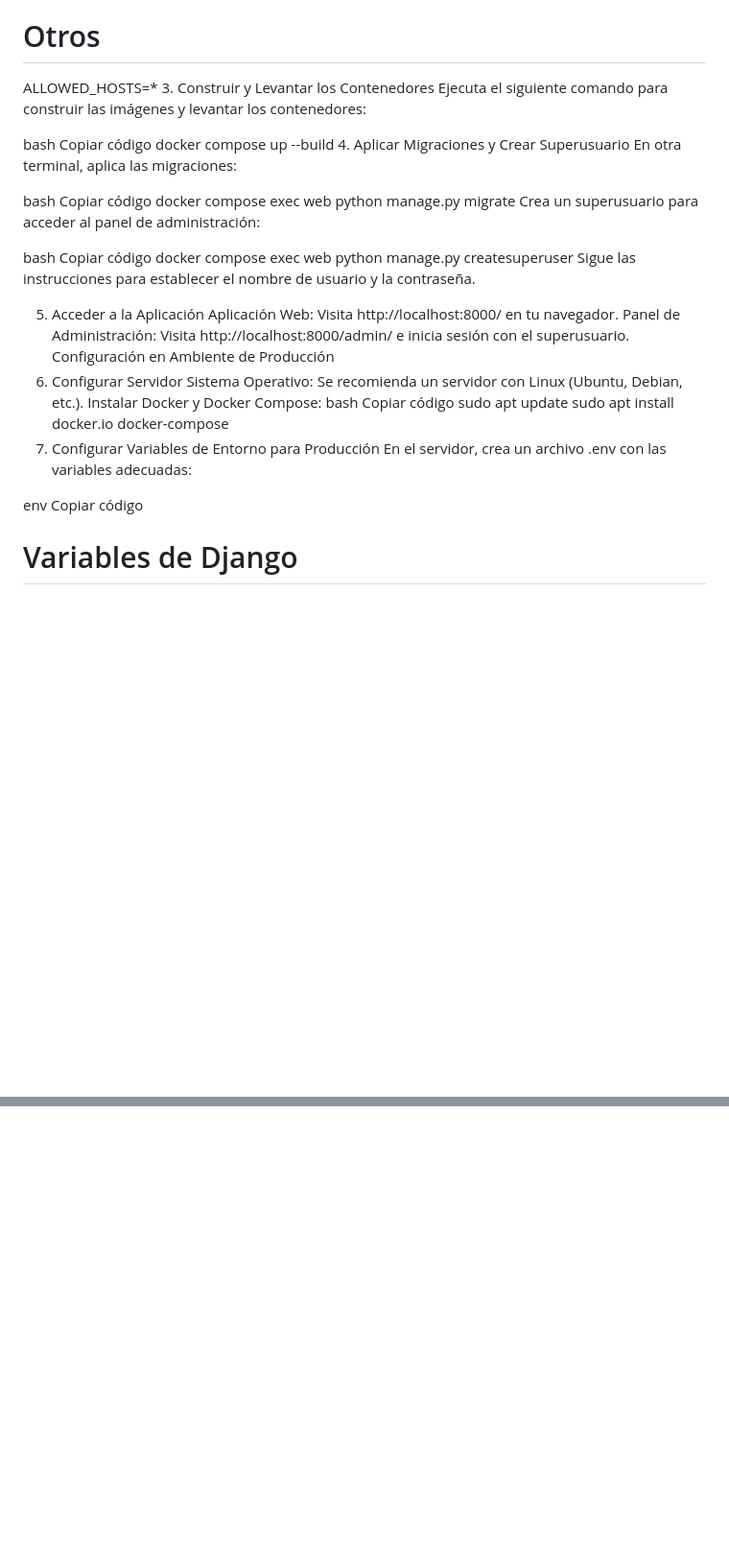
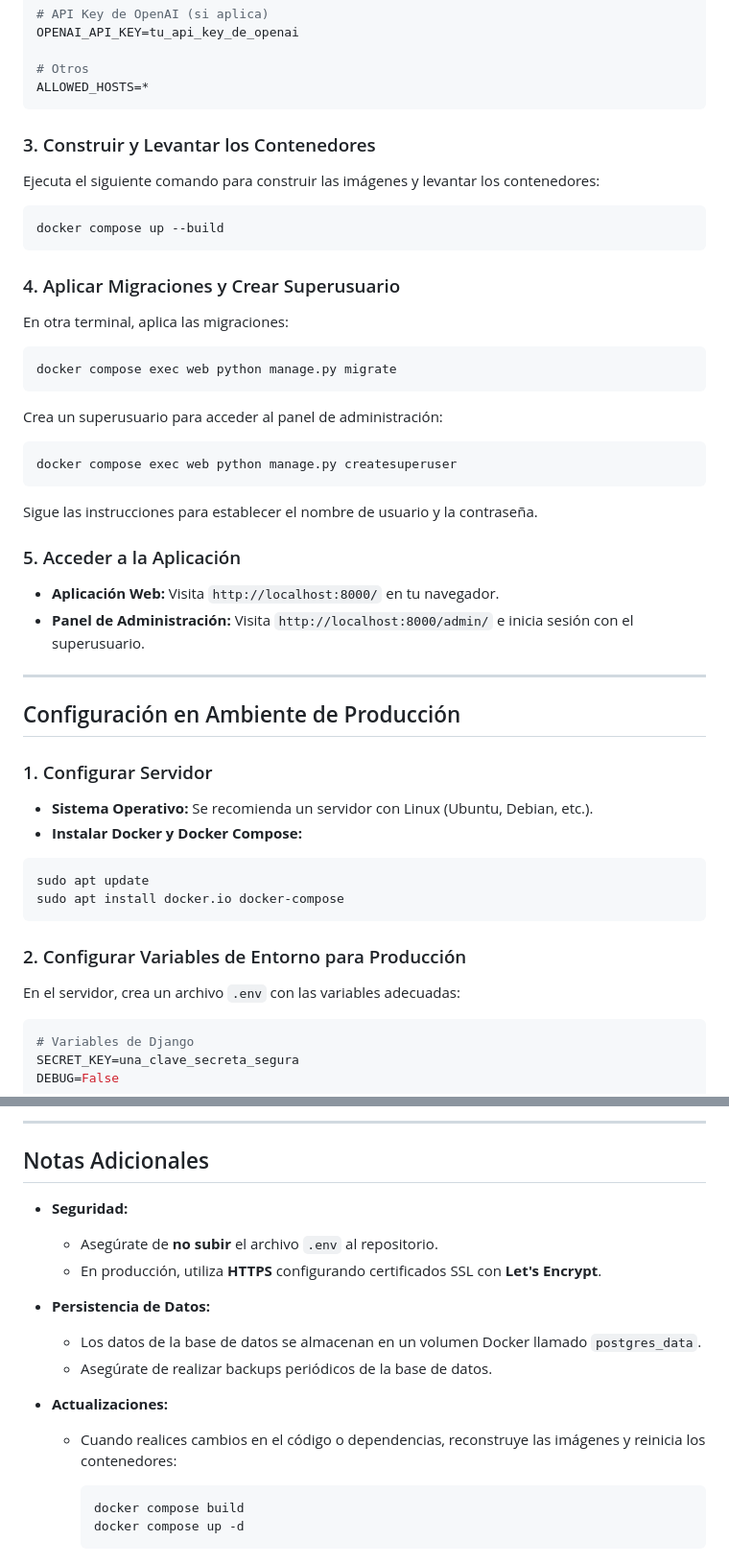
Before and after one commit to nomad3/booking_system, a Markdown page: README.MD, 2 parts joined by grey strips. Shown at 96% size. Drawn GitHub-style; blank space fills up the shorter version.

````diff
--- a/README.MD
+++ b/README.MD
@@ -56,41 +71,56 @@ OPENAI_API_KEY=tu_api_key_de_openai
 
 # Otros
 ALLOWED_HOSTS=*
-3. Construir y Levantar los Contenedores
+```
+
+### 3. Construir y Levantar los Contenedores
+
 Ejecuta el siguiente comando para construir las imágenes y levantar los contenedores:
 
-bash
-Copiar código
+```bash
 docker compose up --build
-4. Aplicar Migraciones y Crear Superusuario
+```
+
+### 4. Aplicar Migraciones y Crear Superusuario
+
 En otra terminal, aplica las migraciones:
 
-bash
-Copiar código
+```bash
 docker compose exec web python manage.py migrate
+```
+
 Crea un superusuario para acceder al panel de administración:
 
-bash
-Copiar código
+```bash
 docker compose exec web python manage.py createsuperuser
+```
+
 Sigue las instrucciones para establecer el nombre de usuario y la contraseña.
 
-5. Acceder a la Aplicación
-Aplicación Web: Visita http://localhost:8000/ en tu navegador.
-Panel de Administración: Visita http://localhost:8000/admin/ e inicia sesión con el superusuario.
-Configuración en Ambiente de Producción
-1. Configurar Servidor
-Sistema Operativo: Se recomienda un servidor con Linux (Ubuntu, Debian, etc.).
-Instalar Docker y Docker Compose:
-bash
-Copiar código
+### 5. Acceder a la Aplicación
+
+- **Aplicación Web:** Visita `http://localhost:8000/` en tu navegador.
+- **Panel de Administración:** Visita `http://localhost:8000/admin/` e inicia sesión con el superusuario.
+
+---
+
+## Configuración en Ambiente de Producción
+
+### 1. Configurar Servidor
+
+- **Sistema Operativo:** Se recomienda un servidor con Linux (Ubuntu, Debian, etc.).
+- **Instalar Docker y Docker Compose:**
+
+```bash
 sudo apt update
 sudo apt install docker.io docker-compose
-2. Configurar Variables de Entorno para Producción
-En el servidor, crea un archivo .env con las variables adecuadas:
+```
 
-env
-Copiar código
+### 2. Configurar Variables de Entorno para Producción
+
+En el servidor, crea un archivo `.env` con las variables adecuadas:
+
+```env
 # Variables de Django
 SECRET_KEY=una_clave_secreta_segura
 DEBUG=False
@@ -218,0 +256,19 @@ docker compose up -d
+---
+
+## Notas Adicionales
+
+- **Seguridad:**
+  - Asegúrate de **no subir** el archivo `.env` al repositorio.
+  - En producción, utiliza **HTTPS** configurando certificados SSL con **Let's Encrypt**.
+
+- **Persistencia de Datos:**
+  - Los datos de la base de datos se almacenan en un volumen Docker llamado `postgres_data`.
+  - Asegúrate de realizar backups periódicos de la base de datos.
+
+- **Actualizaciones:**
+  - Cuando realices cambios en el código o dependencias, reconstruye las imágenes y reinicia los contenedores:
+
+    ```bash
+    docker compose build
+    docker compose up -d
+    ```
````
Also changed, not shown: other parts of README.MD (+113 -91 lines).
